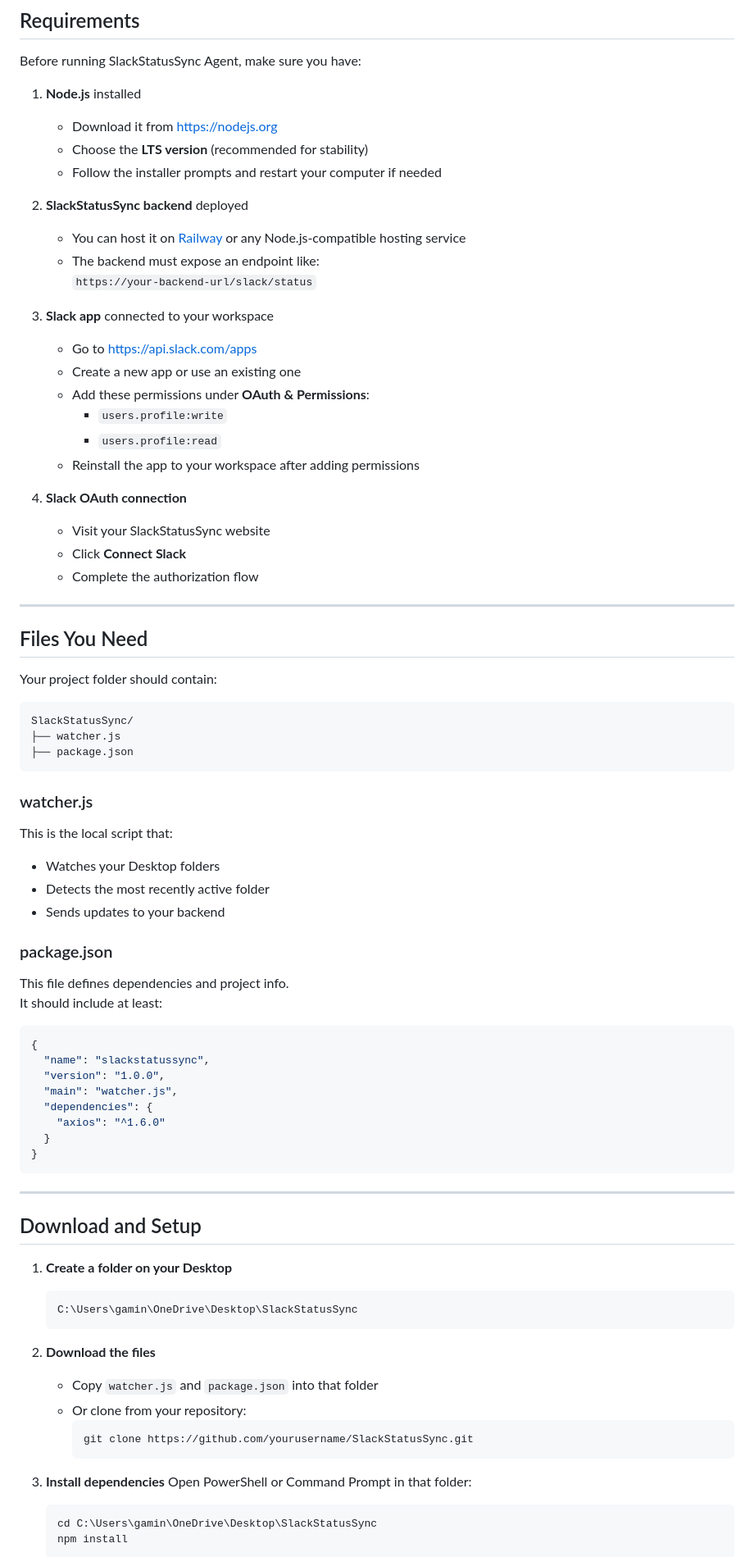
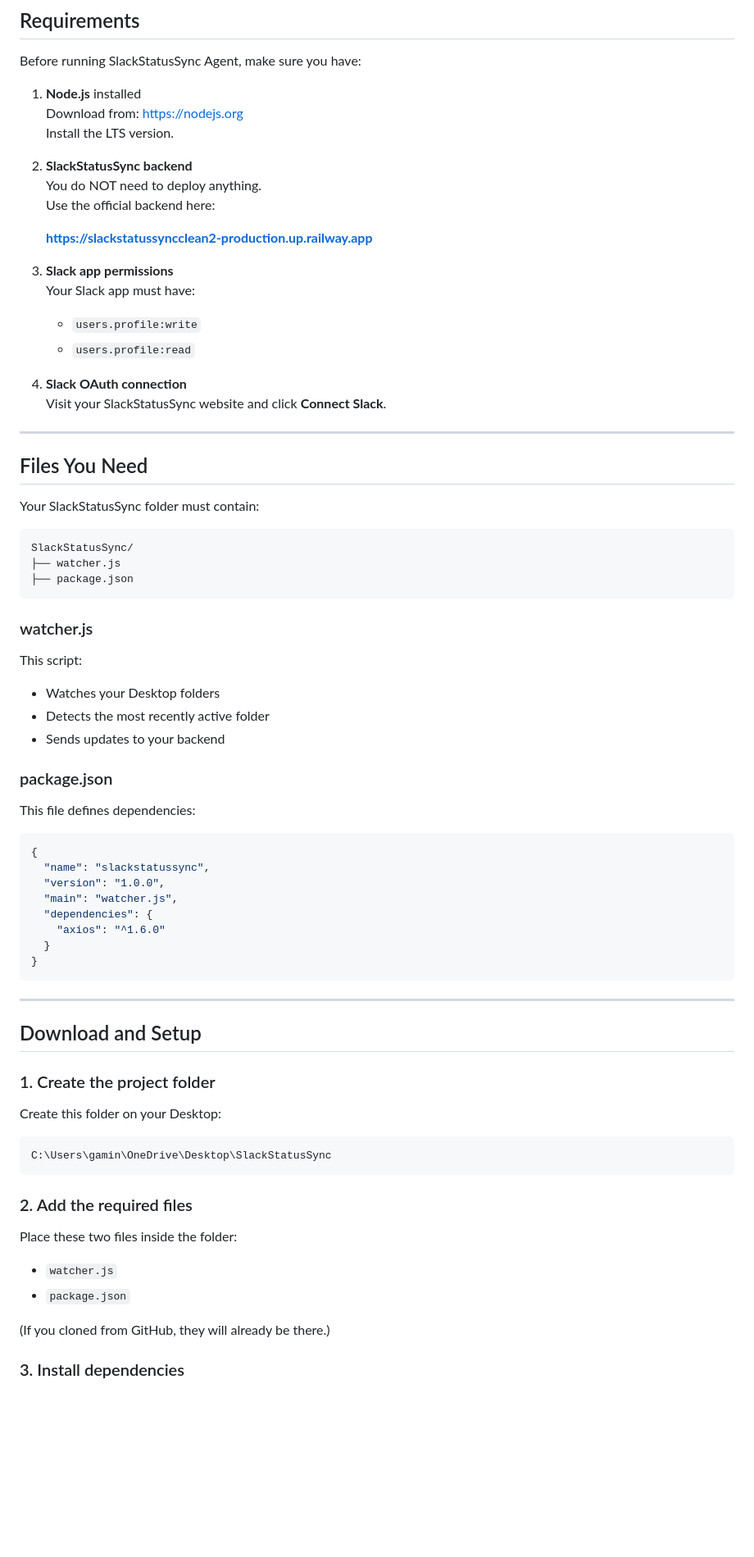
Before and after one commit to AamirKPathan/slackstatussyncclean2, a Markdown page: README.md, the part around one of its changes. Shown at 82% size. Rendered like a GitHub page; blank space fills up the shorter version.

Commit message:
Jul 5, 2026, 4:37 PM

````diff
--- a/README.md
+++ b/README.md
@@ -23,33 +23,28 @@ No manual updates. No clicking. Just automatic status based on your current proj
 Before running SlackStatusSync Agent, make sure you have:
 
 1. **Node.js** installed
-   - Download it from [https://nodejs.org](https://nodejs.org)
-   - Choose the **LTS version** (recommended for stability)
-   - Follow the installer prompts and restart your computer if needed
+   Download from: https://nodejs.org
+   Install the LTS version.
 
-2. **SlackStatusSync backend** deployed
-   - You can host it on [Railway](https://railway.app) or any Node.js‑compatible hosting service
-   - The backend must expose an endpoint like:
-     `https://your-backend-url/slack/status`
+2. **SlackStatusSync backend**
+   You do NOT need to deploy anything.
+   Use the official backend here:
 
-3. **Slack app** connected to your workspace
-   - Go to [https://api.slack.com/apps](https://api.slack.com/apps)
-   - Create a new app or use an existing one
-   - Add these permissions under **OAuth & Permissions**:
-     - `users.profile:write`
-     - `users.profile:read`
-   - Reinstall the app to your workspace after adding permissions
+   **https://slackstatussyncclean2-production.up.railway.app**
+
+3. **Slack app permissions**
+   Your Slack app must have:
+   - `users.profile:write`
+   - `users.profile:read`
 
 4. **Slack OAuth connection**
-   - Visit your SlackStatusSync website
-   - Click **Connect Slack**
-   - Complete the authorization flow
+   Visit your SlackStatusSync website and click **Connect Slack**.
 
 ---
 
 ## Files You Need
 
-Your project folder should contain:
+Your SlackStatusSync folder must contain:
 
 ```
 SlackStatusSync/
@@ -58,14 +53,13 @@ SlackStatusSync/
 ```
 
 ### watcher.js
-This is the local script that:
+This script:
 - Watches your Desktop folders
 - Detects the most recently active folder
 - Sends updates to your backend
 
 ### package.json
-This file defines dependencies and project info.
-It should include at least:
+This file defines dependencies:
 
 ```json
 {
@@ -82,21 +76,22 @@ It should include at least:
 
 ## Download and Setup
 
-1. **Create a folder on your Desktop**
-   ```
-   C:\Users\gamin\OneDrive\Desktop\SlackStatusSync
-   ```
+### 1. Create the project folder
 
-2. **Download the files**
-   - Copy `watcher.js` and `package.json` into that folder
-   - Or clone from your repository:
-     ```
-     git clone https://github.com/yourusername/SlackStatusSync.git
-     ```
+Create this folder on your Desktop:
 
-3. **Install dependencies**
-   Open PowerShell or Command Prompt in that folder:
-   ```
-   cd C:\Users\gamin\OneDrive\Desktop\SlackStatusSync
-   npm install
-   ```
+```
+C:\Users\gamin\OneDrive\Desktop\SlackStatusSync
+```
+
+### 2. Add the required files
+
+Place these two files inside the folder:
+
+- `watcher.js`
+- `package.json`
+
+(If you cloned from GitHub, they will already be there.)
+
+### 3. Install dependencies
+
````
Also changed, not shown: other parts of README.md (+12 -3 lines).
